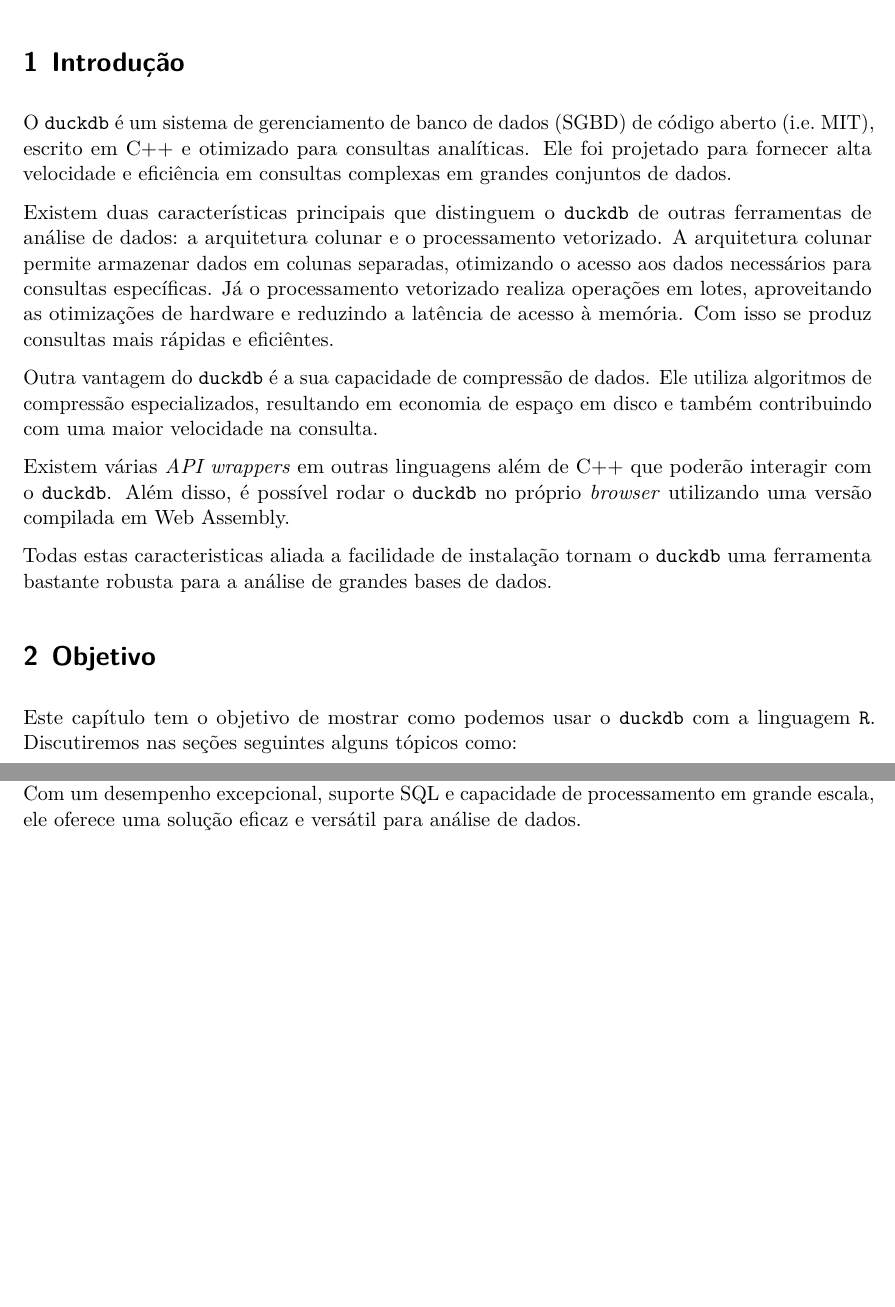
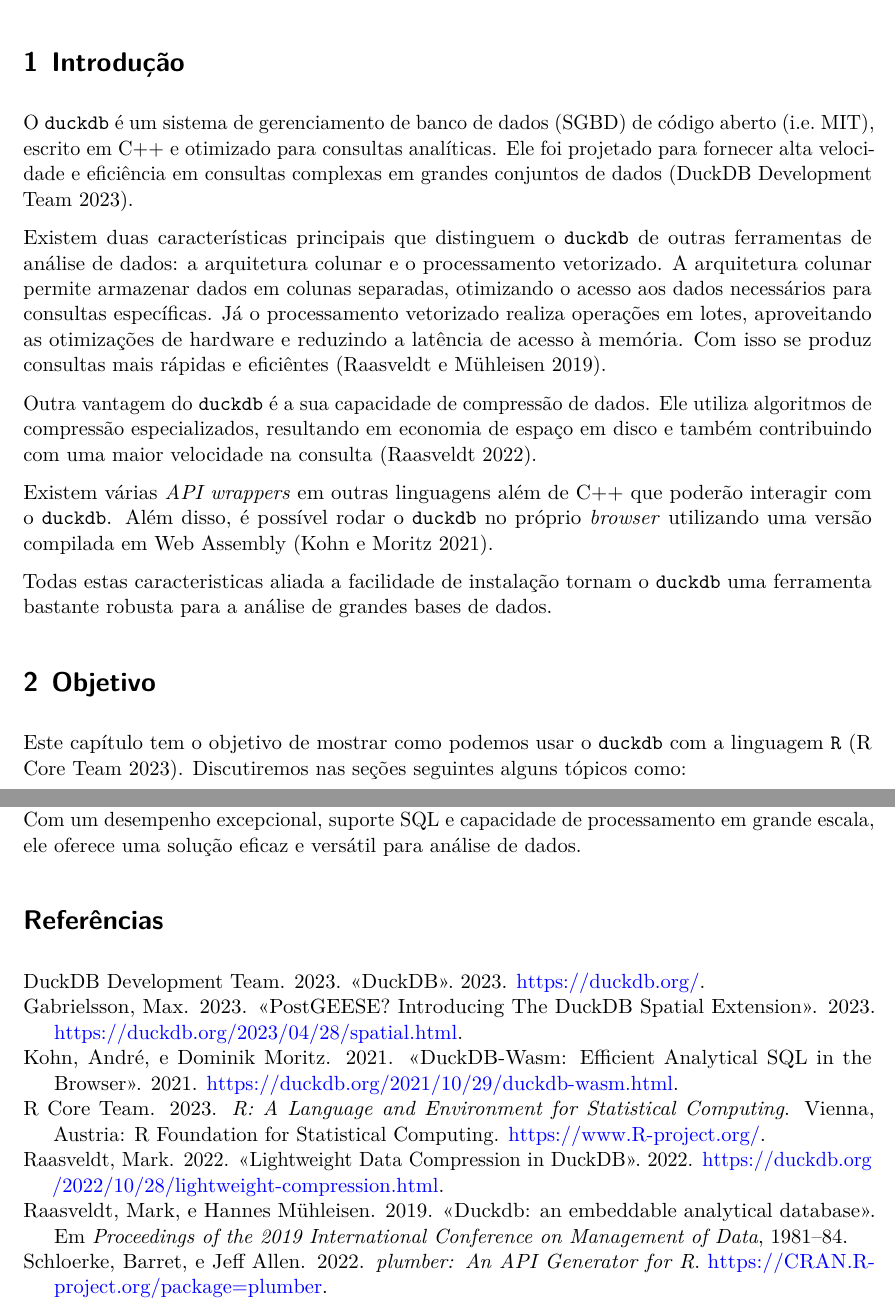
Before and after one commit to th1460/duckdb-ser-ebook, a Quarto document (docs/duckdb_com_r.qmd): two parts of pages 1 and 15 of 15, joined at a grey line, cut so that both start at the same text, the shorter picture padded with empty space. Rendered offline with R 4.5, knitr and Pandoc in place of Quarto, then LaTeX, with nearby package versions; some code elsewhere in the file could not run offline.

Commit message:
feat: add references

```diff
--- a/docs/duckdb_com_r.qmd
+++ b/docs/duckdb_com_r.qmd
@@ -11,24 +11,25 @@ abstract: |
   Muitos já tiveram o problema, principalmente relacionado a memória da computador, quando tentam ler e manipular uma base de dados muito grande. Existem várias soluções para lidar com grandes bases de dados, mas uma tem chamado bastante atenção atualmente: `duckdb`. O `duckdb` é um banco de dados simples de operar, por ser um banco de dados embarcado/embutido no estilo SQLite. Contudo, diferentemente do SQLite, o `duckdb` tem suporte para mais de 20 tipos de variáveis. E alguns destes tipos são aninhados como lista, estrutura e *map*. Pode se fazer consultas em arquivos csv e parquet diretamente. Consultas até em arquivos online salvos em um serviço de armazenamento na núvem (e.g. S3). Tem suporte também para consultas em arquivo json. Além de toda sintaxe padrão do SQL, ele tem algumas funções adicionais e suporta até a sintaxe de list comprehention do python. Este capĩtulo irá apresentar alguns recursos do `duckdb` e sua interação com a linguagem R.
 
   Palavras Chave: duckdb; SQL; R; banco de dados.
+bibliography: References.bib
 format: pdf
 ---
 
 # Introdução
 
-O `duckdb` é um sistema de gerenciamento de banco de dados (SGBD) de código aberto (i.e. MIT), escrito em C++ e otimizado para consultas analíticas. Ele foi projetado para fornecer alta velocidade e eficiência em consultas complexas em grandes conjuntos de dados.
+O `duckdb` é um sistema de gerenciamento de banco de dados (SGBD) de código aberto (i.e. MIT), escrito em C++ e otimizado para consultas analíticas. Ele foi projetado para fornecer alta velocidade e eficiência em consultas complexas em grandes conjuntos de dados [@duckdb].
 
-Existem duas características principais que distinguem o `duckdb` de outras ferramentas de análise de dados: a arquitetura colunar e o processamento vetorizado. A arquitetura colunar permite armazenar dados em colunas separadas, otimizando o acesso aos dados necessários para consultas específicas. Já o processamento vetorizado realiza operações em lotes, aproveitando as otimizações de hardware e reduzindo a latência de acesso à memória. Com isso se produz consultas mais rápidas e eficiêntes.
+Existem duas características principais que distinguem o `duckdb` de outras ferramentas de análise de dados: a arquitetura colunar e o processamento vetorizado. A arquitetura colunar permite armazenar dados em colunas separadas, otimizando o acesso aos dados necessários para consultas específicas. Já o processamento vetorizado realiza operações em lotes, aproveitando as otimizações de hardware e reduzindo a latência de acesso à memória. Com isso se produz consultas mais rápidas e eficiêntes [@raasveldt2019duckdb].
 
-Outra vantagem do `duckdb` é a sua capacidade de compressão de dados. Ele utiliza algoritmos de compressão especializados, resultando em economia de espaço em disco e também contribuindo com uma maior velocidade na consulta.
+Outra vantagem do `duckdb` é a sua capacidade de compressão de dados. Ele utiliza algoritmos de compressão especializados, resultando em economia de espaço em disco e também contribuindo com uma maior velocidade na consulta [@duckdbcompression].
 
-Existem várias *API wrappers* em outras linguagens além de C++ que poderão interagir com o `duckdb`. Além disso, é possível rodar o `duckdb` no próprio *browser* utilizando uma versão compilada em Web Assembly.
+Existem várias *API wrappers* em outras linguagens além de C++ que poderão interagir com o `duckdb`. Além disso, é possível rodar o `duckdb` no próprio *browser* utilizando uma versão compilada em Web Assembly [@duckdbwasm].
 
 Todas estas caracteristicas aliada a facilidade de instalação tornam o `duckdb` uma ferramenta bastante robusta para a análise de grandes bases de dados.
 
 # Objetivo
 
-Este capítulo tem o objetivo de mostrar como podemos usar o `duckdb` com a linguagem `R`. Discutiremos nas seções seguintes alguns tópicos como:
+Este capítulo tem o objetivo de mostrar como podemos usar o `duckdb` com a linguagem `R` [@rlang]. Discutiremos nas seções seguintes alguns tópicos como:
 
 - Simplicidade
 - Velocidade
@@ -656,3 +657,5 @@ No resultado observa-se as informações da viagem segundo o `id` informado:
 # Conclusão
 
 O `duckdb` se destaca como uma ferramenta altamente robusta para análise de grandes bases de dados devido à combinação de suas características únicas, facilidade de instalação, extensibilidade através de plugins, suporte à varios tipos de dados e inclusive à estruturas complexas aninhadas. Com um desempenho excepcional, suporte SQL e capacidade de processamento em grande escala, ele oferece uma solução eficaz e versátil para análise de dados.
+
+# Referências
```
Also changed, not shown: docs/References.bib (added), docs/duckdb_com_r.qmd (4 more changed lines), 1 other file.
